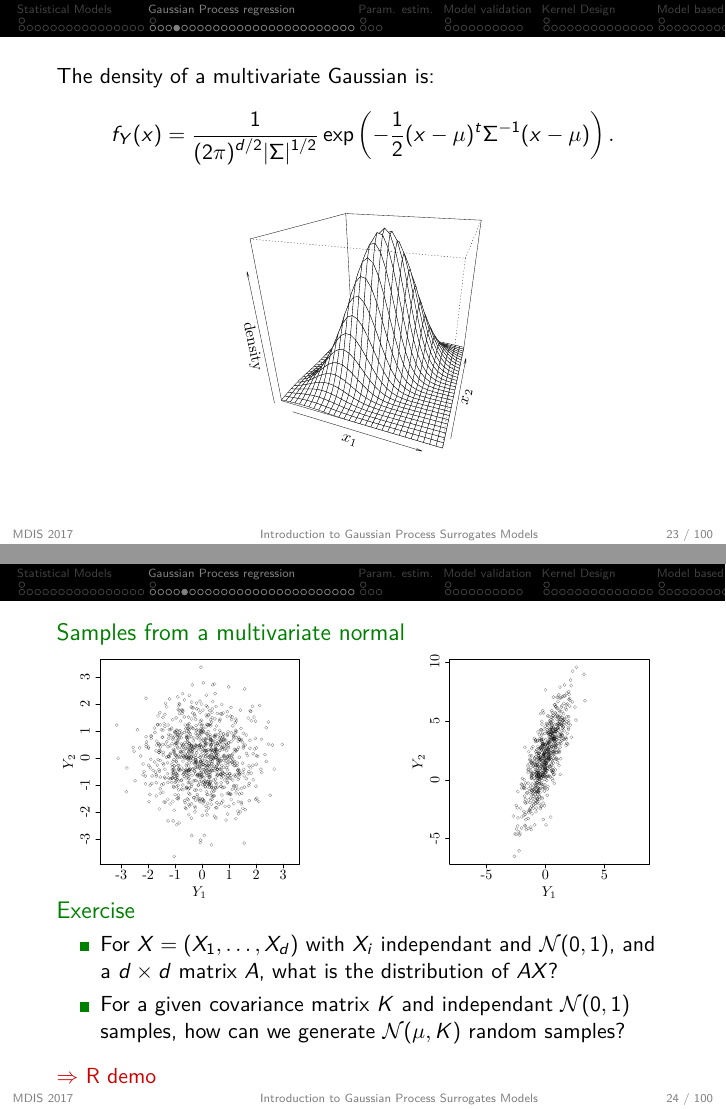
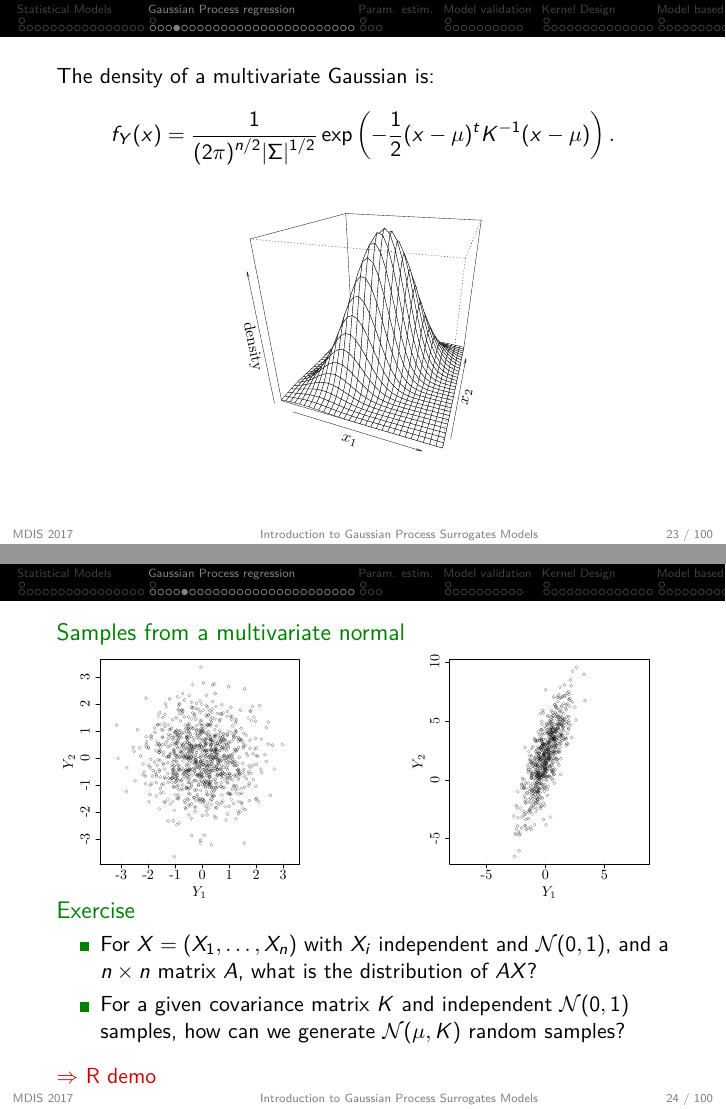
Before and after one commit to NicolasDurrande/intro_to_GPs_with_R, LaTeX slides (lectures/intro_to_GP_surrogates.tex, which reads lectures/1_stat_models/part_1.tex): pages 23 and 24 of 110, joined at a grey line. Compiled offline with pdfLaTeX.

Commit message:
correcting minor typos and notation

```diff
--- a/lectures/1_stat_models/part_1.tex
+++ b/lectures/1_stat_models/part_1.tex
@@ -331,7 +331,7 @@ A covariance matrix is
 \begin{frame}{}
 The density of a multivariate Gaussian is:
 \begin{equation*}
-f_Y(x) = \frac{1}{\displaystyle (2 \pi)^{d/2} |\Sigma|^{1/2}} \exp \left(-\frac12 (x-\mu)^t \Sigma^{-1} (x-\mu)  \right).
+f_Y(x) = \frac{1}{\displaystyle (2 \pi)^{n/2} |\Sigma|^{1/2}} \exp \left(-\frac12 (x-\mu)^t K^{-1} (x-\mu)  \right).
 \end{equation*}
 \begin{center}
  \includegraphics[height=5cm]{1_stat_models/figures/R/MVN_dens2}
@@ -347,8 +347,8 @@ f_Y(x) = \frac{1}{\displaystyle (2 \pi)^{d/2} |\Sigma|^{1/2}} \exp \left(-\frac1
 \vspace{-5mm}
 \begin{exampleblock}{Exercise}
 \begin{itemize}
-  \item For $X=(X_1,\dots,X_d)$ with $X_i$ independant and $\mathcal{N}(0,1)$, and a $d \times d$ matrix $A$, what is the distribution of $AX$?
-  \item For a given covariance matrix $K$ and independant $\mathcal{N}(0,1)$ samples, how can we generate $\mathcal{N}(\mu,K)$ random samples?
+  \item For $X=(X_1,\dots,X_n)$ with $X_i$ independent and $\mathcal{N}(0,1)$, and a $n \times n$ matrix $A$, what is the distribution of $AX$?
+  \item For a given covariance matrix $K$ and independent $\mathcal{N}(0,1)$ samples, how can we generate $\mathcal{N}(\mu,K)$ random samples?
 \end{itemize}
 \end{exampleblock}
 \alert{$\Rightarrow$ R demo}
```
Also changed, not shown: lectures/1_stat_models/part_1.tex (6 more changed lines).
